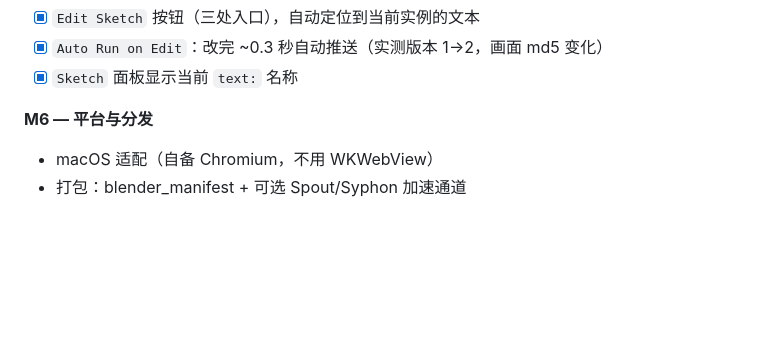
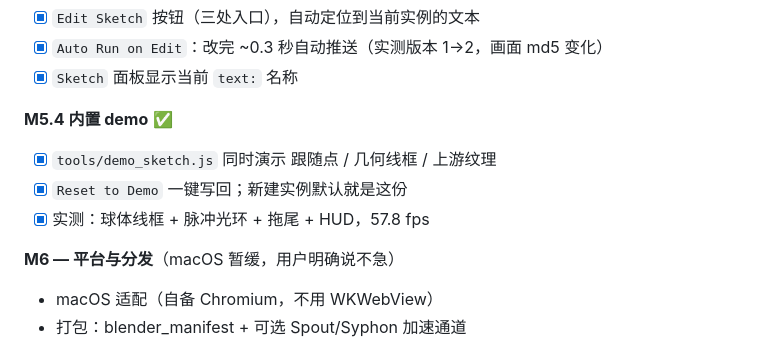
Before and after one commit to riperipe/p5B, a Markdown page: PLAN.md, the part around the change. Drawn GitHub-style; blank space fills up the shorter version.

```diff
--- a/PLAN.md
+++ b/PLAN.md
@@ -62,7 +62,12 @@
 - [x] `Auto Run on Edit`：改完 ~0.3 秒自动推送（实测版本 1→2，画面 md5 变化）
 - [x] `Sketch` 面板显示当前 `text:` 名称
 
-**M6 — 平台与分发**
+**M5.4 内置 demo** ✅
+- [x] `tools/demo_sketch.js` 同时演示 跟随点 / 几何线框 / 上游纹理
+- [x] `Reset to Demo` 一键写回；新建实例默认就是这份
+- [x] 实测：球体线框 + 脉冲光环 + 拖尾 + HUD，57.8 fps
+
+**M6 — 平台与分发**（macOS 暂缓，用户明确说不急）
 - macOS 适配（自备 Chromium，不用 WKWebView）
 - 打包：blender_manifest + 可选 Spout/Syphon 加速通道
 
```
Also changed, not shown: README.md (+14 -0 lines), docs/demo.png (added), docs/demo_geo.png (added), 5 other files.
